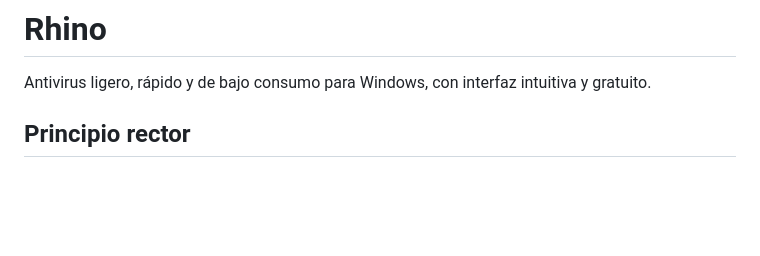
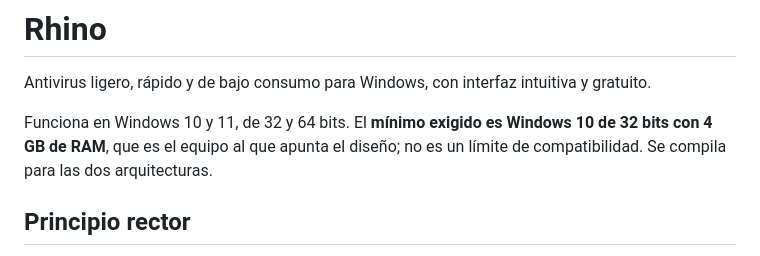
Before and after one commit to Jalkhov/Rhino, a Markdown page: README.md, the part around the change. Drawn GitHub-style; blank space fills up the shorter version.

Commit message:
Aclara que 32 bits es el minimo, no el unico objetivo
El README y la descripcion del repositorio se leian como si Rhino fuese exclusivo de
Windows 10 de 32 bits. Es al reves: se compila para las dos arquitecturas y funciona en
Windows 10 y 11; el minimo exigido es Windows 10 de 32 bits con 4 GB de RAM, que es el
equipo al que apunta el diseno.

```diff
--- a/README.md
+++ b/README.md
@@ -1,6 +1,10 @@
 # Rhino
 
 Antivirus ligero, rápido y de bajo consumo para Windows, con interfaz intuitiva y gratuito.
+
+Funciona en Windows 10 y 11, de 32 y 64 bits. El **mínimo exigido es Windows 10 de 32 bits
+con 4 GB de RAM**, que es el equipo al que apunta el diseño; no es un límite de
+compatibilidad. Se compila para las dos arquitecturas.
 
 ## Principio rector
 
```
